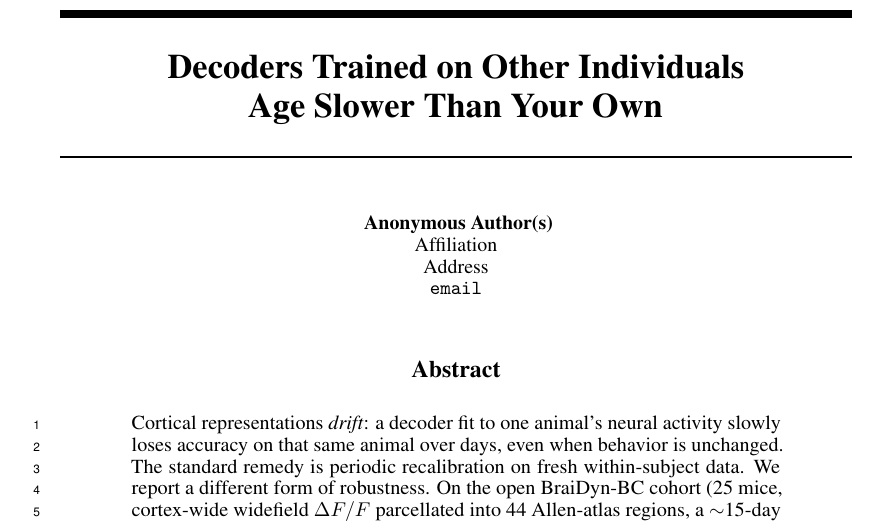
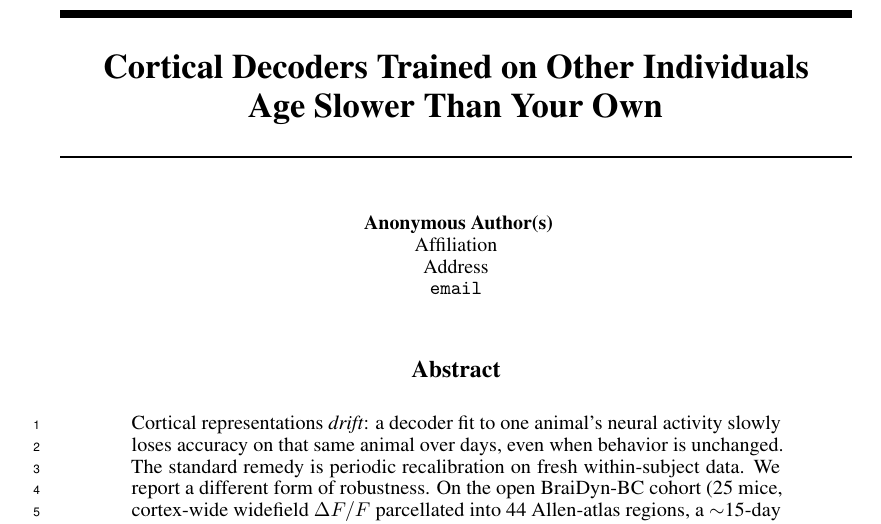
Before and after one commit to v1hns/braidyn-decoding, a LaTeX paper (paper_neurips/pooling.tex): part of page 1 of 5, cut so that both start at the same text. Compiled offline with pdfLaTeX.

Commit message:
Title: add "Cortical" anchor
"Decoders Trained on Other Individuals Age Slower Than Your Own"
-> "Cortical Decoders Trained on Other Individuals Age Slower Than Your Own"

Adds a one-word domain anchor (brain work) without the clunk of the earlier
"Mesoscale Cortex Decoders" phrasing, keeping the plain-language hook.

Co-Authored-By: Claude Fable 5 <noreply@anthropic.com>

```diff
--- a/paper_neurips/pooling.tex
+++ b/paper_neurips/pooling.tex
@@ -21,7 +21,7 @@
 
 \newcommand{\auc}{\mathrm{AUC}}
 
-\title{Decoders Trained on Other Individuals\\
+\title{Cortical Decoders Trained on Other Individuals\\
 Age Slower Than Your Own}
 
 \author{%
```
Also changed, not shown: paper_neurips/pooling.pdf.
